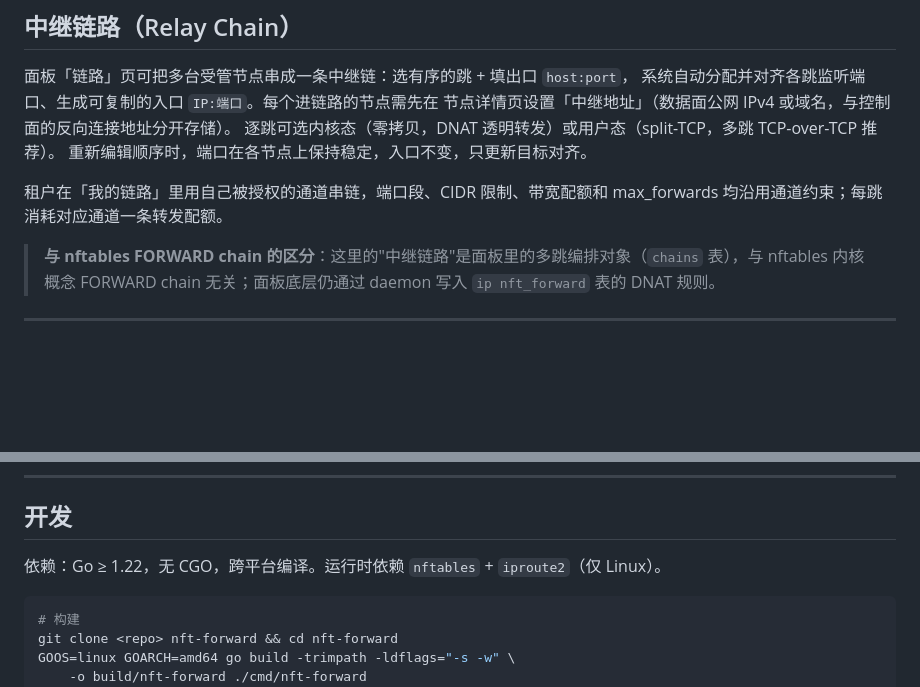
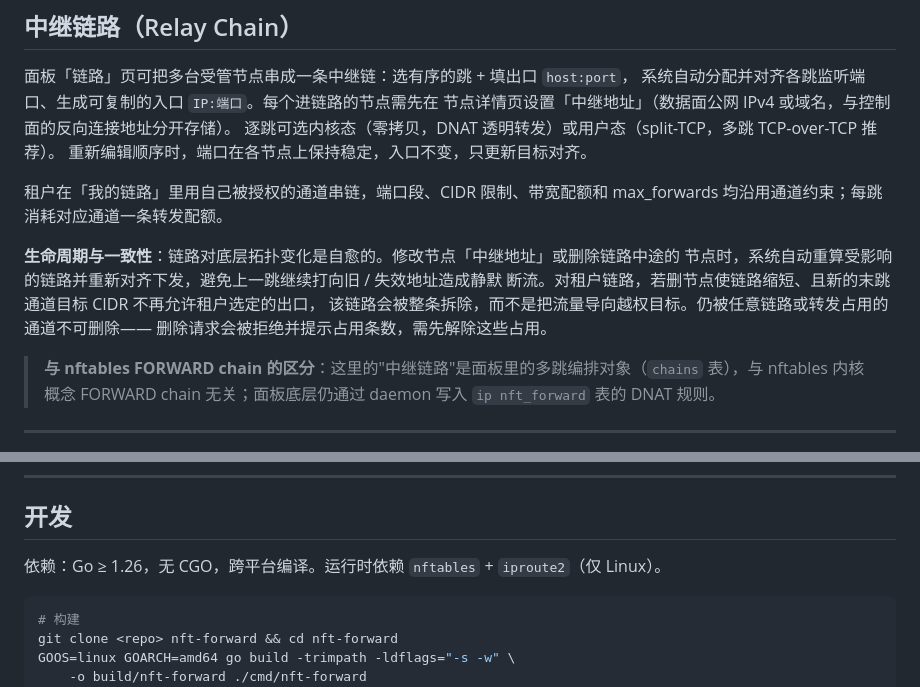
Before and after one commit to xjetry/nft-forward, a Markdown page: README.md, 2 parts joined by grey strips. Rendered like a GitHub page; blank space fills up the shorter version.

Commit message:
docs(readme): document chain lifecycle invariants; correct Go version requirement

````diff
--- a/README.md
+++ b/README.md
@@ -225,6 +225,12 @@ TUI 键位：
 租户在「我的链路」里用自己被授权的通道串链，端口段、CIDR 限制、带宽配额和 max_forwards
 均沿用通道约束；每跳消耗对应通道一条转发配额。
 
+**生命周期与一致性**：链路对底层拓扑变化是自愈的。修改节点「中继地址」或删除链路中途的
+节点时，系统自动重算受影响的链路并重新对齐下发，避免上一跳继续打向旧 / 失效地址造成静默
+断流。对租户链路，若删节点使链路缩短、且新的末跳通道目标 CIDR 不再允许租户选定的出口，
+该链路会被整条拆除，而不是把流量导向越权目标。仍被任意链路或转发占用的通道不可删除——
+删除请求会被拒绝并提示占用条数，需先解除这些占用。
+
 > **与 nftables FORWARD chain 的区分**：这里的"中继链路"是面板里的多跳编排对象（`chains`
 > 表），与 nftables 内核概念 FORWARD chain 无关；面板底层仍通过 daemon 写入 `ip nft_forward`
 > 表的 DNAT 规则。
@@ -309,7 +315,7 @@ daemon 启动 / 每次 apply 时会自动同步 `DOCKER-USER`（如果装了 Doc
 
 ## 开发
 
-依赖：Go ≥ 1.22，无 CGO，跨平台编译。运行时依赖 `nftables` + `iproute2`（仅 Linux）。
+依赖：Go ≥ 1.26，无 CGO，跨平台编译。运行时依赖 `nftables` + `iproute2`（仅 Linux）。
 
 ```bash
 # 构建
````
